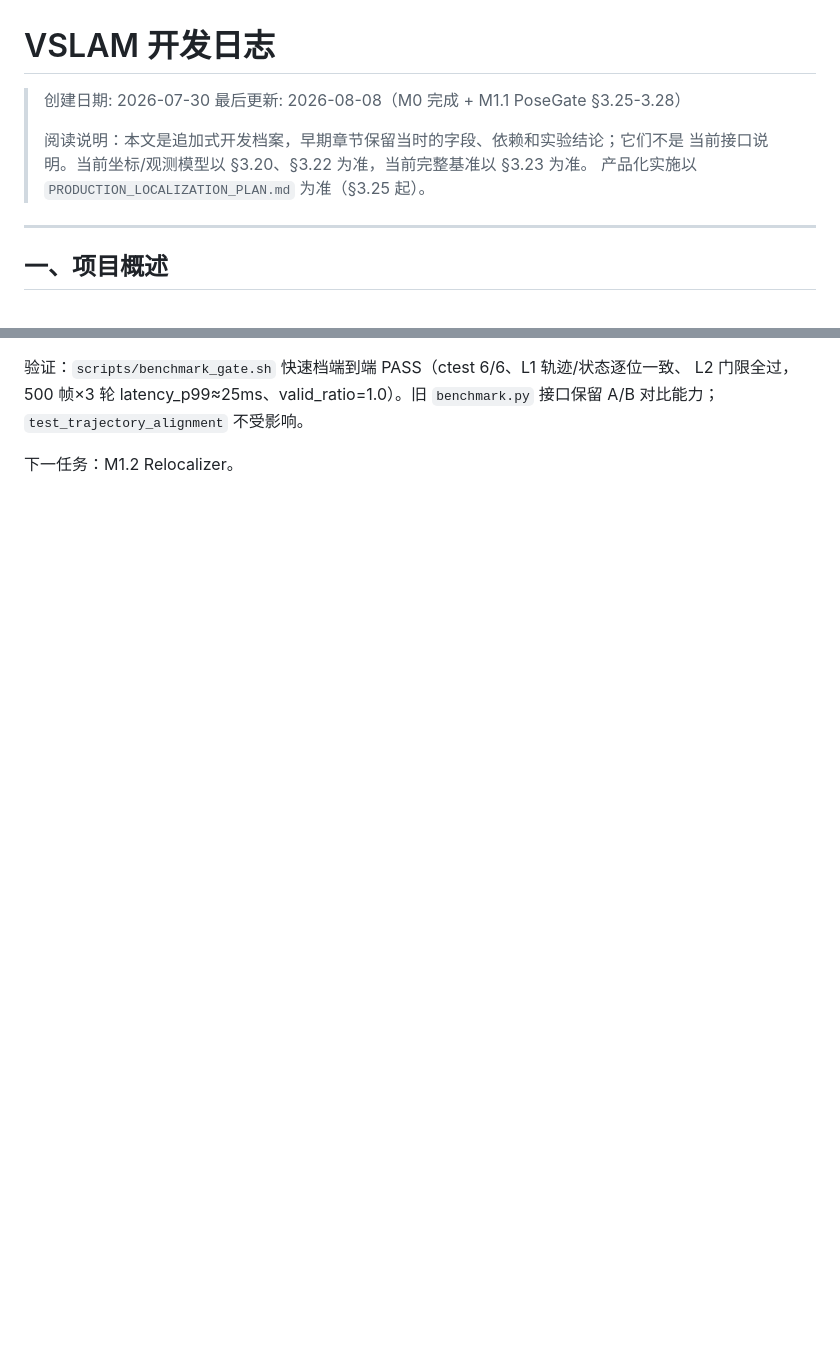
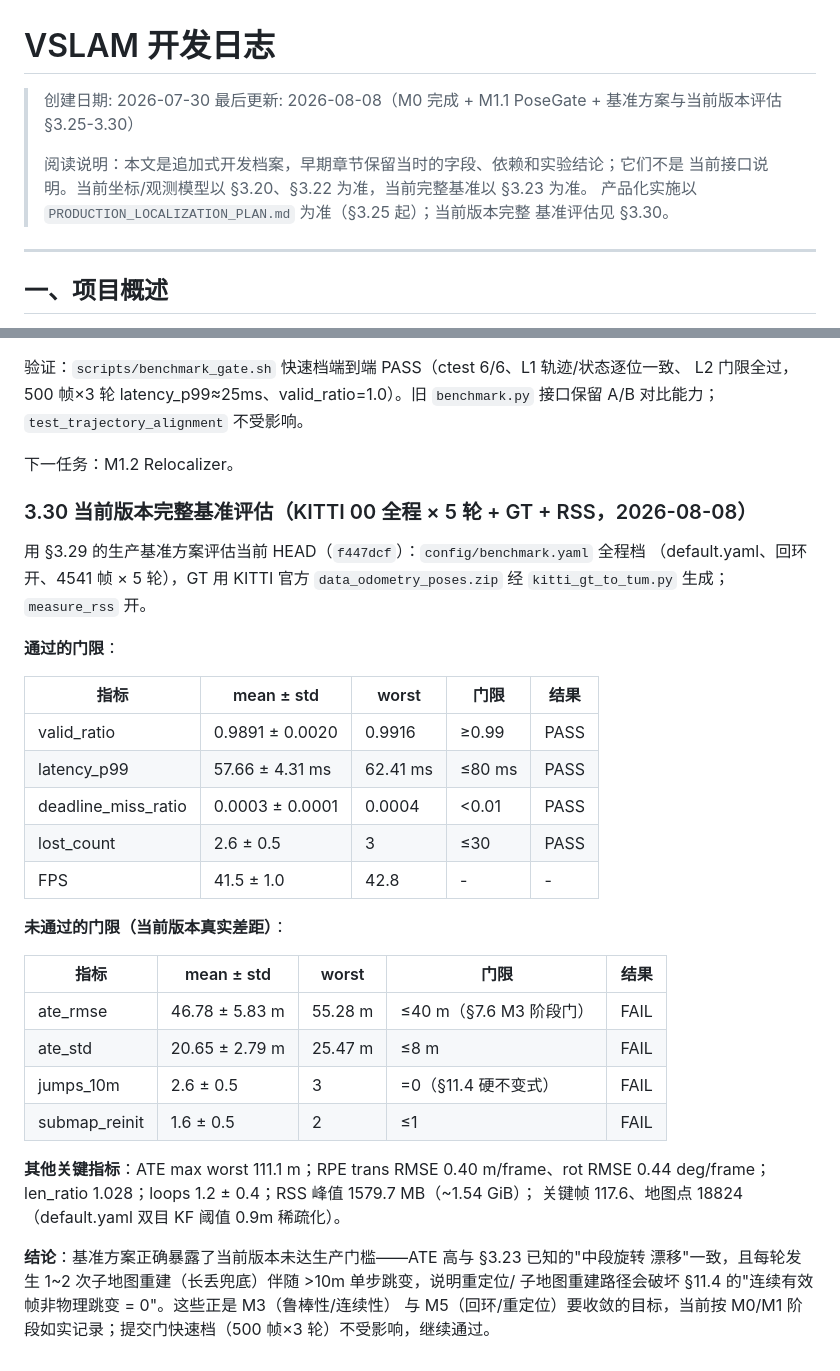
Before and after one commit to horizain/vslam_lite, a Markdown page: docs/DEVELOPMENT_LOG.md, 2 parts joined by grey strips. Drawn GitHub-style; blank space fills up the shorter version.

Commit message:
docs: 记录当前版本完整基准评估（KITTI 00×5 轮+GT：ATE worst 55.3m、jumps_10m 3、submap_reinit 2，未达 M3 门限）
§3.30：用生产基准方案评估 HEAD——valid_ratio/latency_p99/deadline/lost 通过，
ate_rmse/std、jumps_10m、submap_reinit 未通过。结论与 §3.23 中段漂移一致，
子地图重建路径伴随 >10m 跳变，属 M3/M5 收敛目标；提交门快速档不受影响。

```diff
--- a/docs/DEVELOPMENT_LOG.md
+++ b/docs/DEVELOPMENT_LOG.md
@@ -1,11 +1,12 @@
 # VSLAM 开发日志
 
 > 创建日期: 2026-07-30
-> 最后更新: 2026-08-08（M0 完成 + M1.1 PoseGate §3.25-3.28）
+> 最后更新: 2026-08-08（M0 完成 + M1.1 PoseGate + 基准方案与当前版本评估 §3.25-3.30）
 >
 > 阅读说明：本文是追加式开发档案，早期章节保留当时的字段、依赖和实验结论；它们不是
 > 当前接口说明。当前坐标/观测模型以 §3.20、§3.22 为准，当前完整基准以 §3.23 为准。
-> 产品化实施以 `PRODUCTION_LOCALIZATION_PLAN.md` 为准（§3.25 起）。
+> 产品化实施以 `PRODUCTION_LOCALIZATION_PLAN.md` 为准（§3.25 起）；当前版本完整
+> 基准评估见 §3.30。
 
 ---
 
@@ -1489,3 +1490,38 @@ L2 门限全过，500 帧×3 轮 latency_p99≈25ms、valid_ratio=1.0）。旧 `
 接口保留 A/B 对比能力；`test_trajectory_alignment` 不受影响。
 
 下一任务：M1.2 Relocalizer。
+
+### 3.30 当前版本完整基准评估（KITTI 00 全程 × 5 轮 + GT + RSS，2026-08-08）
+
+用 §3.29 的生产基准方案评估当前 HEAD（`f447dcf`）：`config/benchmark.yaml` 全程档
+（default.yaml、回环开、4541 帧 × 5 轮），GT 用 KITTI 官方
+`data_odometry_poses.zip` 经 `kitti_gt_to_tum.py` 生成；`measure_rss` 开。
+
+**通过的门限**：
+
+| 指标 | mean ± std | worst | 门限 | 结果 |
+|------|-----------|-------|------|------|
+| valid_ratio | 0.9891 ± 0.0020 | 0.9916 | ≥0.99 | PASS |
+| latency_p99 | 57.66 ± 4.31 ms | 62.41 ms | ≤80 ms | PASS |
+| deadline_miss_ratio | 0.0003 ± 0.0001 | 0.0004 | <0.01 | PASS |
+| lost_count | 2.6 ± 0.5 | 3 | ≤30 | PASS |
+| FPS | 41.5 ± 1.0 | 42.8 | - | - |
+
+**未通过的门限（当前版本真实差距）**：
+
+| 指标 | mean ± std | worst | 门限 | 结果 |
+|------|-----------|-------|------|------|
+| ate_rmse | 46.78 ± 5.83 m | 55.28 m | ≤40 m（§7.6 M3 阶段门） | FAIL |
+| ate_std | 20.65 ± 2.79 m | 25.47 m | ≤8 m | FAIL |
+| jumps_10m | 2.6 ± 0.5 | 3 | =0（§11.4 硬不变式） | FAIL |
+| submap_reinit | 1.6 ± 0.5 | 2 | ≤1 | FAIL |
+
+**其他关键指标**：ATE max worst 111.1 m；RPE trans RMSE 0.40 m/frame、rot RMSE
+0.44 deg/frame；len_ratio 1.028；loops 1.2 ± 0.4；RSS 峰值 1579.7 MB（~1.54 GiB）；
+关键帧 117.6、地图点 18824（default.yaml 双目 KF 阈值 0.9m 稀疏化）。
+
+**结论**：基准方案正确暴露了当前版本未达生产门槛——ATE 高与 §3.23 已知的"中段旋转
+漂移"一致，且每轮发生 1~2 次子地图重建（长丢兜底）伴随 >10m 单步跳变，说明重定位/
+子地图重建路径会破坏 §11.4 的"连续有效帧非物理跳变 = 0"。这些正是 M3（鲁棒性/连续性）
+与 M5（回环/重定位）要收敛的目标，当前按 M0/M1 阶段如实记录；提交门快速档（500 帧×3
+轮）不受影响，继续通过。
```
